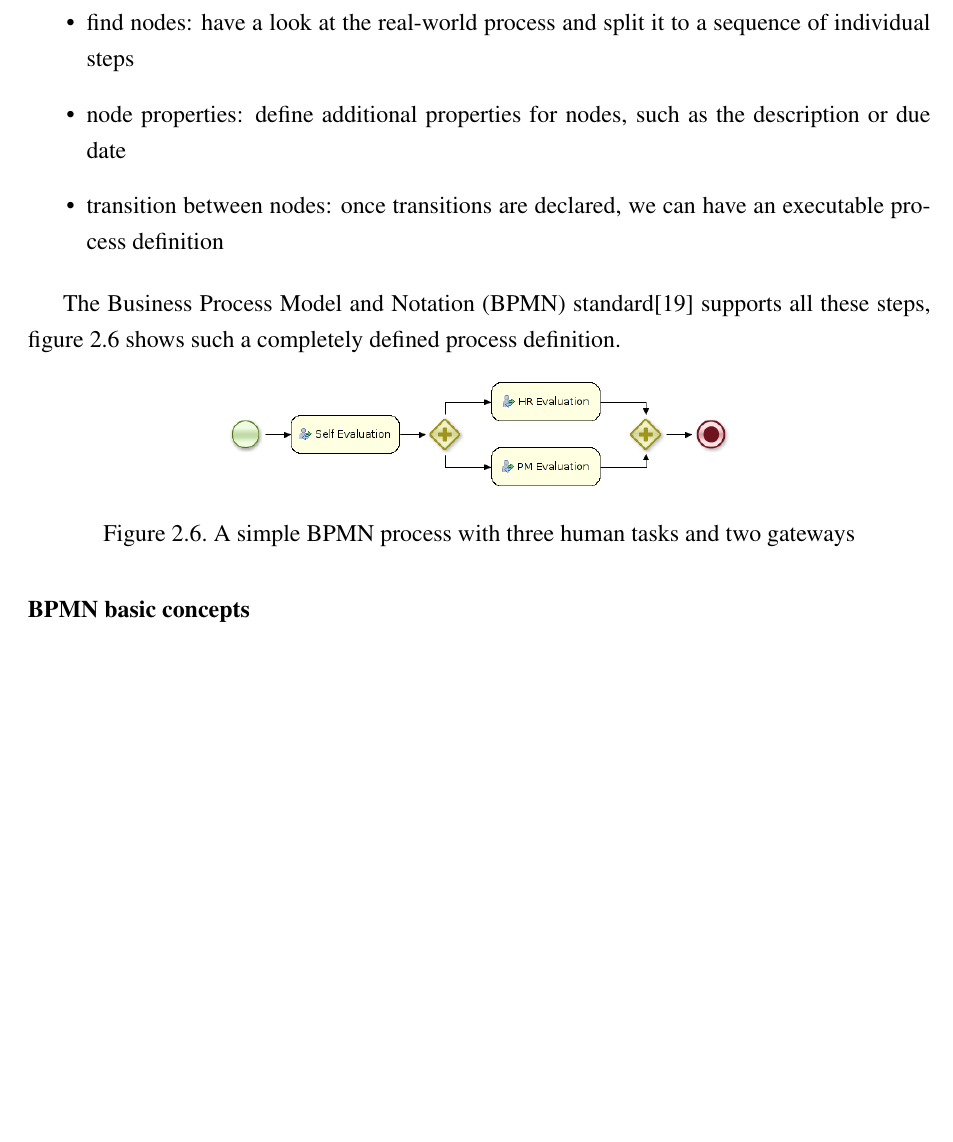
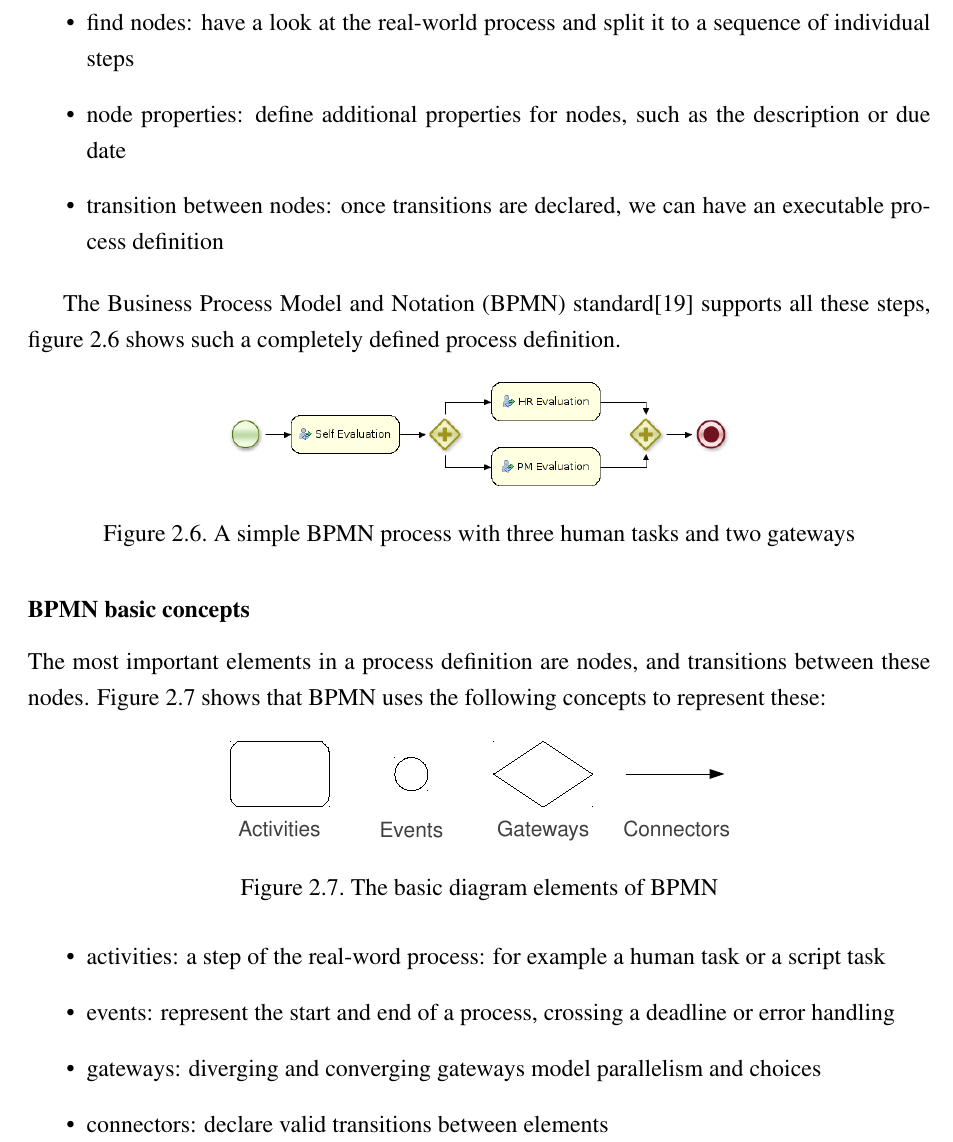
Before and after one commit to vmiklos/msc-thesis, a LaTeX thesis (doc/tex/thesis.tex, which reads doc/tex/background.tex): part of page 24 of 54, cut so that both start at the same text, the shorter picture padded with empty space. Compiled offline with pdfLaTeX.

Commit message:
new figure: bpmn-diagram-elements

```diff
--- a/doc/tex/background.tex
+++ b/doc/tex/background.tex
@@ -551,7 +551,23 @@ process definition.
 
 \subsubsection*{BPMN basic concepts}
 
-A.
+The most important elements in a process definition are nodes, and transitions
+between these nodes. Figure~\ref{fig:bpmn-diagram-elements} shows that BPMN
+uses the following concepts to represent these:
+
+\begin{figure}[H]
+\centering
+\includegraphics[width=250px,keepaspectratio]{bpmn-diagram-elements.pdf}
+\caption{The basic diagram elements of BPMN}
+\label{fig:bpmn-diagram-elements}
+\end{figure}
+
+\begin{itemize}
+\item activities: a step of the real-word process: for example a human task or a script task
+\item events: represent the start and end of a process, crossing a deadline or error handling
+\item gateways: diverging and converging gateways model parallelism and choices
+\item connectors: declare valid transitions between elements
+\end{itemize}
 
 \subsubsection*{BPMN support in jBPM}
 
```
Also changed, not shown: doc/tex/bpmn-diagram-elements.pdf (added), 1 other file.
